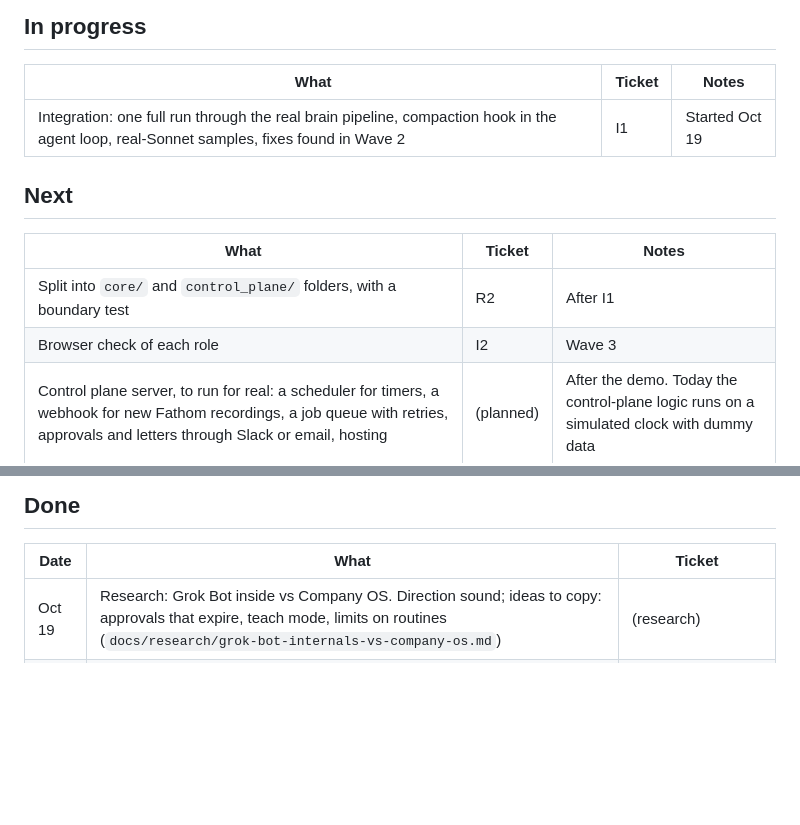
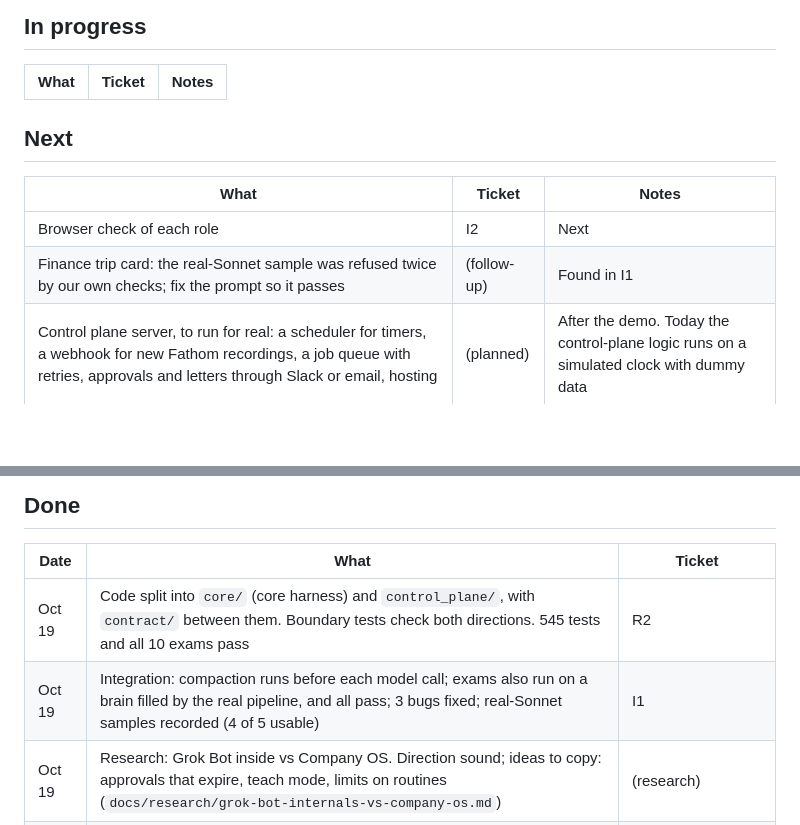
Before and after one commit to anvesx/company-os, a Markdown page: TRACKER.md, 2 parts joined by grey strips. Rendered like a GitHub page; blank space fills up the shorter version.

Commit message:
Tracker: integration and the core/control_plane split are done
Co-Authored-By: Claude Opus 5.5 <noreply@anthropic.com>

```diff
--- a/TRACKER.md
+++ b/TRACKER.md
@@ -8,14 +8,13 @@ Last updated: Oct 19, 2026.
 
 | What | Ticket | Notes |
 |---|---|---|
-| Integration: one full run through the real brain pipeline, compaction hook in the agent loop, real-Sonnet samples, fixes found in Wave 2 | I1 | Started Oct 19 |
 
 ## Next
 
 | What | Ticket | Notes |
 |---|---|---|
-| Split into `core/` and `control_plane/` folders, with a boundary test | R2 | After I1 |
-| Browser check of each role | I2 | Wave 3 |
+| Browser check of each role | I2 | Next |
+| Finance trip card: the real-Sonnet sample was refused twice by our own checks; fix the prompt so it passes | (follow-up) | Found in I1 |
 | Control plane server, to run for real: a scheduler for timers, a webhook for new Fathom recordings, a job queue with retries, approvals and letters through Slack or email, hosting | (planned) | After the demo. Today the control-plane logic runs on a simulated clock with dummy data |
 | Approvals that expire after a set time (idea from Grok Bot) | (idea) | Not planned yet |
 | Brain inbox reads any document type: Excel and CSV, PDF (with OCR for scans), PowerPoint, Google exports, images. Each fact still links to its exact place (sheet and cell, page and line, slide) | (planned) | Owner's plan, Oct 19. Today: Fathom, Word, email, chat, live calls |
@@ -24,6 +23,8 @@ Last updated: Oct 19, 2026.
 
 | Date | What | Ticket |
 |---|---|---|
+| Oct 19 | Code split into `core/` (core harness) and `control_plane/`, with `contract/` between them. Boundary tests check both directions. 545 tests and all 10 exams pass | R2 |
+| Oct 19 | Integration: compaction runs before each model call; exams also run on a brain filled by the real pipeline, and all pass; 3 bugs fixed; real-Sonnet samples recorded (4 of 5 usable) | I1 |
 | Oct 19 | Research: Grok Bot inside vs Company OS. Direction sound; ideas to copy: approvals that expire, teach mode, limits on routines (`docs/research/grok-bot-internals-vs-company-os.md`) | (research) |
 | Oct 19 | Wave 2: Cleaner, Extractor, Linker and Playbook writer (the brain's four agents); CSM project brief; Growth deal brief; live call helper; finance v2 with real cheaper flights and hotels and round-trip booking; console shell with three people. 526 tests pass; all 10 exams pass | S1 to S7 |
 | Oct 19 | Wave 1 integration: full suite green (410 tests); exams pass for meeting prep, finance watch, spend advice and travel booking; names changed to Ammar, Akbar and Anthony; job title "R&D lead" renamed to CTO | (lead) |
```
